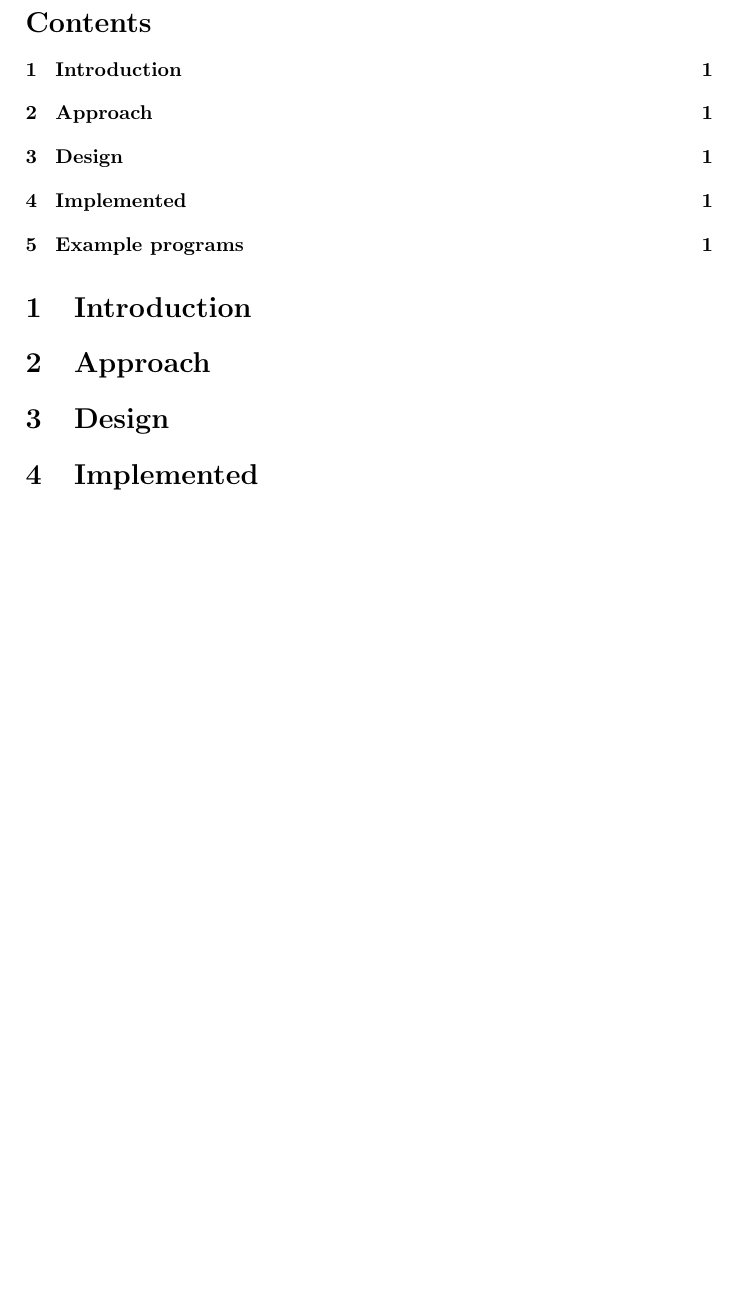
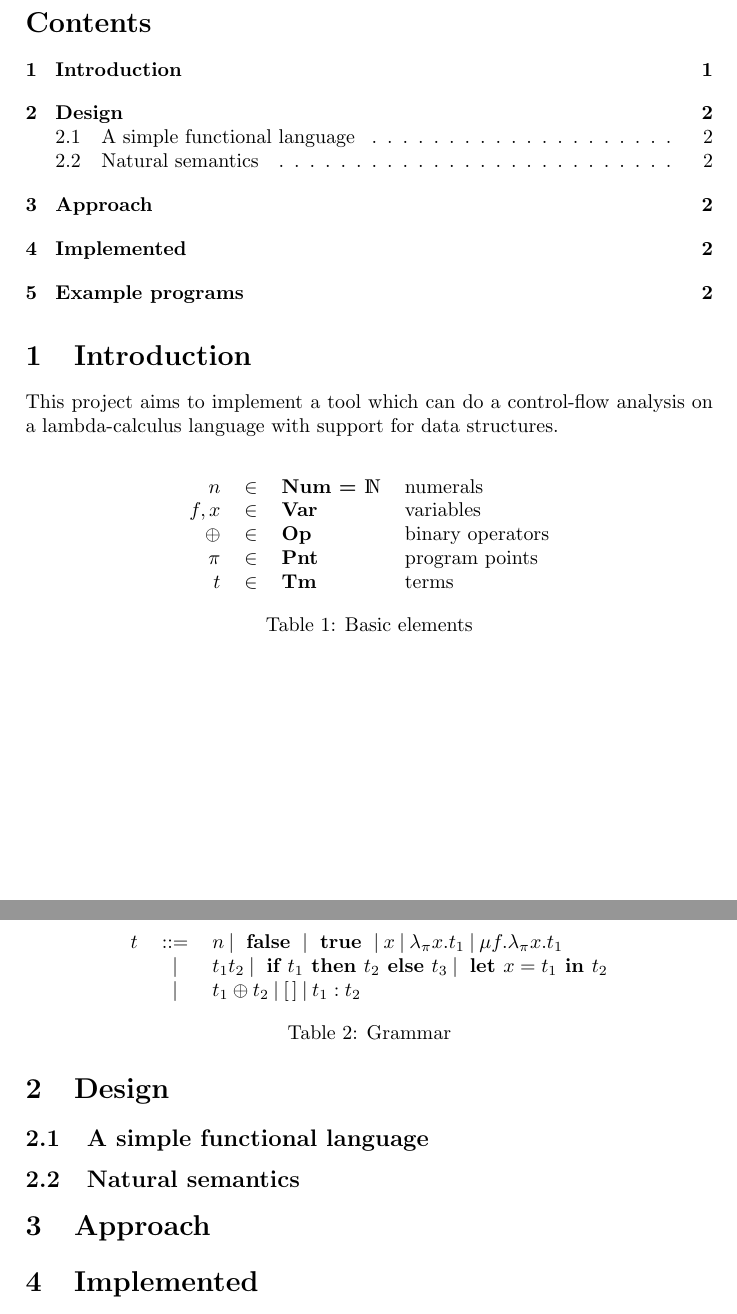
Before and after one commit to toothbrush/apa-proj2, a LaTeX document (doc/main.tex): part of the page before the commit and two parts of pages 1 and 2 of 2 after it, the two joined at a grey line, cut so that both start at the same text, the shorter picture padded with empty space. Compiled offline with pdfLaTeX.

Commit message:
some grammar in the TeX

```diff
--- a/doc/main.tex
+++ b/doc/main.tex
@@ -1,6 +1,7 @@
 \documentclass[a4paper]{article}
 
 \usepackage{semantic}
+\usepackage{dsfont}
 
 \author{Jurri\"en Stutterheim\and Ruben de Gooijer \and Paul van der Walt}
 \date{\today}
@@ -12,18 +13,54 @@
 
 \section{Introduction}
 
-
-\section{Approach}
-
+This project aims to implement a tool which can do a control-flow analysis on a lambda-calculus language with support for
+data structures.
+%todo: more.
 
 \section{Design}
 
+\subsection{A simple functional language}
+
+%todo: copied from slides, may need adjustment.
+
+\begin{table}
+    \centering
+    \begin{tabular}{rcll}
+        $n$ &           $\in$ & \textbf{Num = $\mathds{N}$}& numerals \\
+        $f,x$ &         $\in$ & \textbf{Var}               & variables \\
+        $\oplus$ &      $\in$ & \textbf{Op}                & binary operators \\
+        $\pi$ &         $\in$ & \textbf{Pnt}               & program points  \\
+        $t$ &           $\in$ & \textbf{Tm}                & terms \\
+    \end{tabular}
+    \caption{Basic elements}
+    \label{tab:elems}
+\end{table}
+
+\begin{table}
+    \centering
+    \begin{tabular}{lcl}
+        $t$ & ::= & $n\: |\: \textbf{ false }\: |\: \textbf{ true }\: |\: x\: |\: \lambda_\pi x.t_1\: |\: \mu f.\lambda_\pi x . t_1$ \\
+            & $|$ & $t_1 t_2 \:|\: \textbf{ if } t_1 \textbf{ then } t_2 \textbf{ else } t_3 \:|\: \textbf{ let } x = t_1 \textbf{ in } t_2$\\
+            & $|$ & $t_1 \oplus t_2 \:|\: [\,]\:|\:t_1:t_2 $\\
+
+    \end{tabular}
+    \caption{Grammar}
+    \label{tab:grammar}
+\end{table}
+
+
+
+\subsection{Natural semantics}
+
+
+\section{Approach}
 
 
 \section{Implemented}
 
 \section{Example programs}
 
+%todo: this probably needs fixing.
 \begin{itemize}
     \item \texttt{app.hm} An illustration of the function application in action.
     \item \texttt{assignment.hm} The example program from the assignment, with
```
